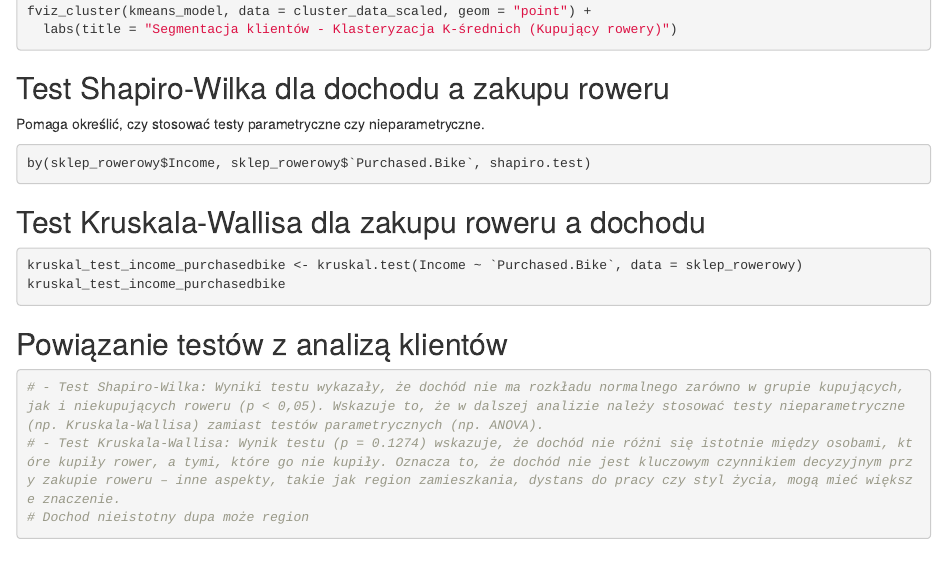
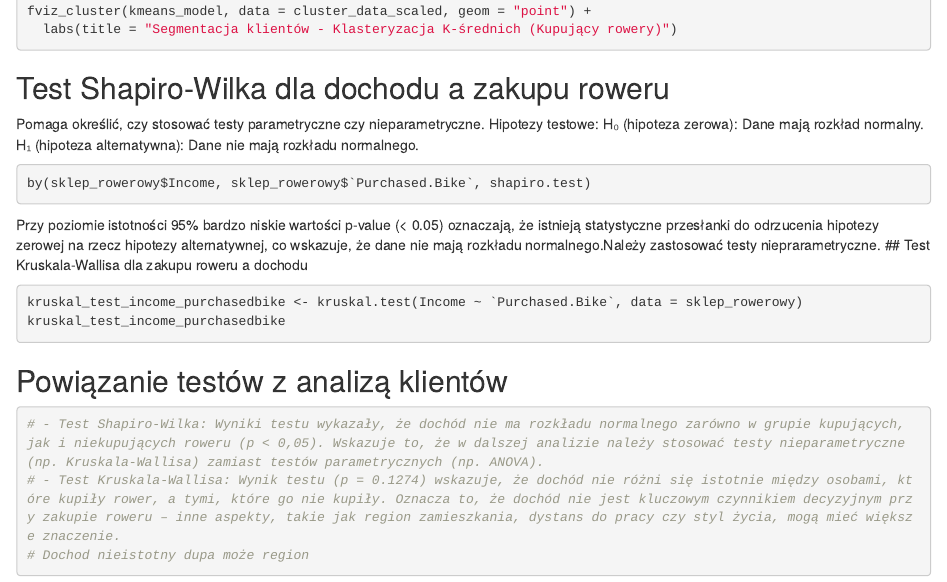
Before and after one commit to s202331/Piraci-z-Zatoki, an R Markdown document (Rmarkdown projekt.Rmd): the page in a window 1100 px wide, from 4460 px down. Rendered offline with R 4.5, knitr and Pandoc, with nearby package versions; the code chunks are not run, so their results and figures are left out.

Commit message:
dopisanie

````diff
--- a/Rmarkdown projekt.Rmd
+++ b/Rmarkdown projekt.Rmd
@@ -291,11 +291,14 @@ fviz_cluster(kmeans_model, data = cluster_data_scaled, geom = "point") +
 ## Test Shapiro-Wilka dla dochodu a zakupu roweru
 
 Pomaga określić, czy stosować testy parametryczne czy nieparametryczne.
+Hipotezy testowe:
+H₀ (hipoteza zerowa): Dane mają rozkład normalny.
+H₁ (hipoteza alternatywna): Dane nie mają rozkładu normalnego.
 
 ```{r}
 by(sklep_rowerowy$Income, sklep_rowerowy$`Purchased.Bike`, shapiro.test)
 ```
-
+Przy poziomie istotności 95% bardzo niskie wartości p-value (< 0.05) oznaczają, że istnieją statystyczne przesłanki do odrzucenia hipotezy zerowej na rzecz hipotezy alternatywnej, co wskazuje, że dane nie mają rozkładu normalnego.Należy zastosować testy nieprarametryczne.
 ## Test Kruskala-Wallisa dla zakupu roweru a dochodu
 
 ```{r}
````
